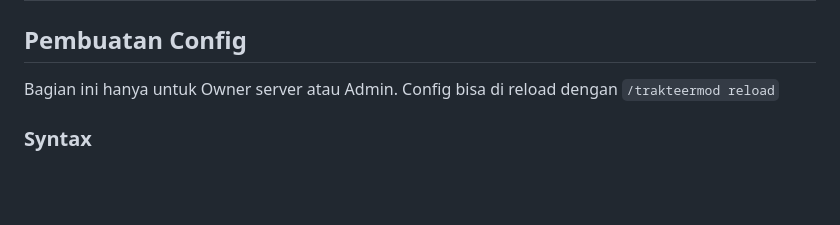
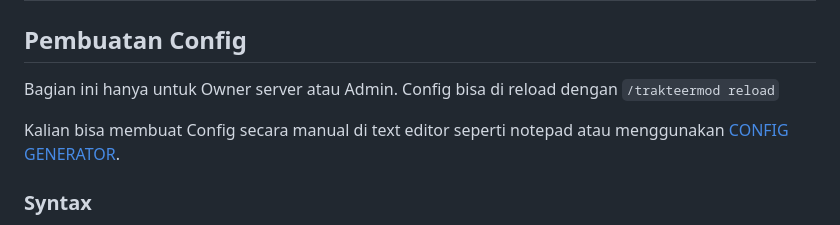
Before and after one commit to arnokeesman/Trakteer-Actions, a Markdown page: README-id_ID.md, the part around the change. Drawn GitHub-style; blank space fills up the shorter version.

```diff
--- a/README-id_ID.md
+++ b/README-id_ID.md
@@ -27,7 +27,10 @@ Untuk mengubah status/isi dari config, gunakan `/trakteermod <optionName> <value
 
 ## Pembuatan Config
 
-Bagian ini hanya untuk Owner server atau Admin. Config bisa di reload dengan `/trakteermod reload`
+Bagian ini hanya untuk Owner server atau Admin.
+Config bisa di reload dengan `/trakteermod reload`
+
+Kalian bisa membuat Config secara manual di text editor seperti notepad atau menggunakan [CONFIG GENERATOR](https://trakteerconfig.pages.dev/).
 
 ### Syntax
 
```
